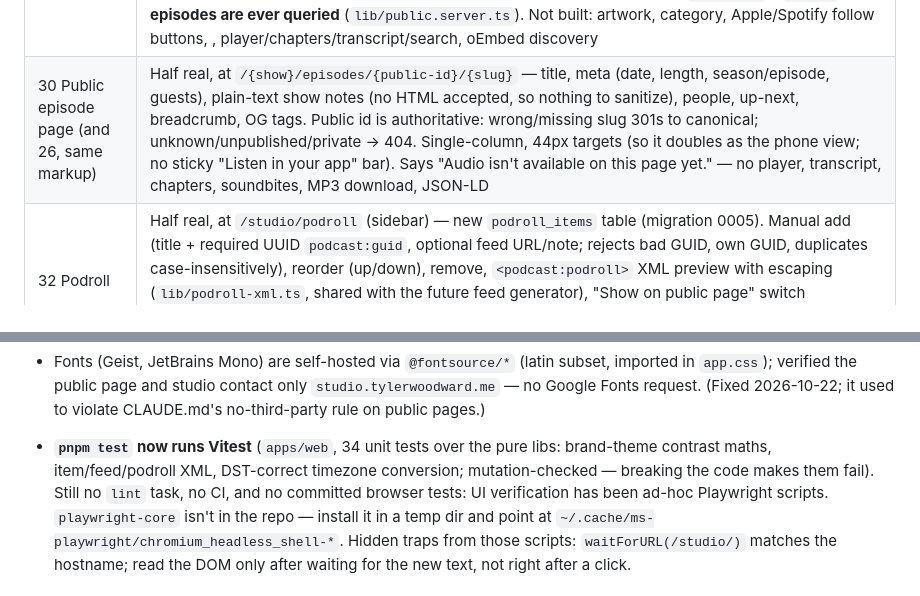
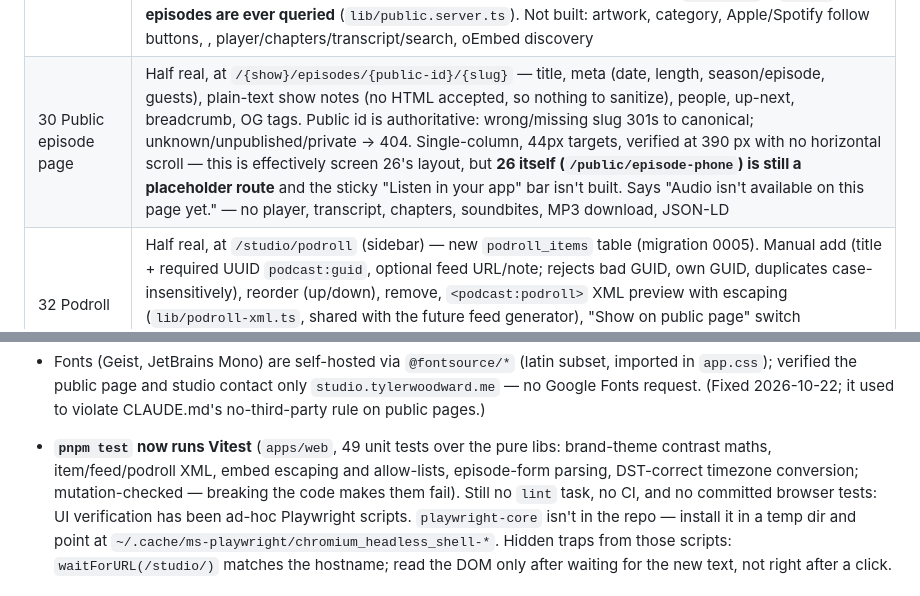
Before and after one commit to thetylerwoodwardproject/podstudio, a Markdown page: docs/HANDOFF.md, 2 parts joined by grey strips. Drawn GitHub-style.

Commit message:
HANDOFF: fix test count (49) and clarify screen 26 is still a placeholder route

```diff
--- a/docs/HANDOFF.md
+++ b/docs/HANDOFF.md
@@ -51,7 +51,7 @@ Of the mockup's 36 screens (`docs/design/Podstudio v2.dc.html`):
 | RSS feed (no screen number) | Half real, at `/{show-slug}/feed` (public, `application/rss+xml`, no cookies; linked from the public page's RSS button and Feed overview's "View feed XML") — **channel only, zero `<item>`s**: items need an `<enclosure>` and there's no uploaded audio (Stage 02), so emitting items would make the feed invalid. Channel: title, link, description (falls back to title if unset), language, atom self link, `itunes:explicit`, `podcast:guid` (as stored), `podcast:locked owner=…`, TXT records, funding, medium, updateFrequency, license, host `podcast:person`s, the podroll. Omitted on purpose: `podcast:value` (stored fields lack a recipient name/split) and `podcast:trailer` (needs pubdate/length/type). Builder is pure (`lib/feed-xml.ts`); verified well-formed with Python's XML parser and that `& < > " '` round-trip in description/funding/TXT/podroll. **Note: the live show is currently `locked = no`** (seeded unlocked; README says locked by default) — lock it from Lock & verify when ready; unlocking is deliberately unbuilt |
 | 14 Publish to feed | Half real, at `/studio/publish?episode=<id>` (sidebar; also linked from Episode details for unpublished episodes) — pick an unpublished episode; **Schedule / Reschedule / Unschedule** are real (datetime in the show's timezone, converted correctly across DST — verified CST→15:30Z, CDT→14:30Z; sets `status=scheduled` + `publish_at`; unscheduling returns it to `editing`; `recording` episodes are refused). A read-only checklist shows which Podcasting 2.0 tags the data can actually support, and the feed-item XML preview (`lib/item-xml.ts`, guid written exactly as stored, `isPermaLink` only when the stored flag is non-null, person role omitted when unset) is built from the real episode. **Publish now is deliberately absent** (needs the audio file uploaded + verified, Stage 02); no enclosure, upload progress, or transcript/chapters/soundbite/alternateEnclosure/value tags; per-tag switches omitted because there's nothing to toggle. Nothing yet *acts* on `scheduled`/`publish_at` — no worker flips it to published |
 | 25 Public show page | Half real, at `/{show-slug}` (e.g. `/the-mic-drop`, **no login**, no cookies) — server-rendered from the DB: title, cadence (`updateFrequency`), description, hosts, social links (hero + footer, `rel="me noopener"`), latest episode, support card (when `fundingUrl` is set), paginated public episodes list (`?page=`), "Shows we recommend" from the podroll when its switch is on, Open Graph tags. Applies Brand & theme (29b) when its Public-site scope is on, else stock paper theme. **Only `published` + `public` episodes are ever queried** (`lib/public.server.ts`). Not built: artwork, category, Apple/Spotify follow buttons, , player/chapters/transcript/search, oEmbed discovery |
-| 30 Public episode page (and 26, same markup) | Half real, at `/{show}/episodes/{public-id}/{slug}` — title, meta (date, length, season/episode, guests), plain-text show notes (no HTML accepted, so nothing to sanitize), people, up-next, breadcrumb, OG tags. Public id is authoritative: wrong/missing slug 301s to canonical; unknown/unpublished/private → 404. Single-column, 44px targets (so it doubles as the phone view; no sticky "Listen in your app" bar). Says "Audio isn't available on this page yet." — no player, transcript, chapters, soundbites, MP3 download, JSON-LD |
+| 30 Public episode page | Half real, at `/{show}/episodes/{public-id}/{slug}` — title, meta (date, length, season/episode, guests), plain-text show notes (no HTML accepted, so nothing to sanitize), people, up-next, breadcrumb, OG tags. Public id is authoritative: wrong/missing slug 301s to canonical; unknown/unpublished/private → 404. Single-column, 44px targets, verified at 390 px with no horizontal scroll — this is effectively screen 26's layout, but **26 itself (`/public/episode-phone`) is still a placeholder route** and the sticky "Listen in your app" bar isn't built. Says "Audio isn't available on this page yet." — no player, transcript, chapters, soundbites, MP3 download, JSON-LD |
 | 32 Podroll | Half real, at `/studio/podroll` (sidebar) — new `podroll_items` table (migration 0005). Manual add (title + required UUID `podcast:guid`, optional feed URL/note; rejects bad GUID, own GUID, duplicates case-insensitively), reorder (up/down), remove, `<podcast:podroll>` XML preview with escaping (`lib/podroll-xml.ts`, shared with the future feed generator), "Show on public page" switch (`shows.settings.podroll.showOnPublicPage`) feeding 25. Podcast Index search and the verified-GUID check need an API key (Stage 11) — every item is shown "Unverified" |
 | 29b Brand & theme | Half real, at `/studio/public/brand` (linked from Embed players and Public page links, not in the sidebar) — accent (8 mockup presets or validated custom hex), public-site appearance, corners (Sharp 3/4 · Soft 8/12 · Round 20/18 px), and Public site / Embed players / Studio scopes, all persisted to `shows.theme`. The README's contrast rules are implemented in `app/lib/brand-theme.ts` (on-accent #111113 or #fff by contrast; link colour stepped until 4.5:1; studio ink→bone and <3:1 lightening) and shown in a live light/dark preview with the measured ratios. Consumers: the public pages (when the Public-site scope is on, else stock paper theme) and, **when the Studio scope is on (off by default), the studio chrome** — primary buttons, focus ring and an inset active-nav bar take the accent via CSS variables set in `routes/studio/_layout.tsx` (ink → bone, low-contrast accents lightened). The Embed-players scope has no consumer until screen 28 exists |
 | 29 Public page links | Half real, at `/studio/public/links` — social links (add/toggle-visible/remove/reorder) are real on a new `show_links` table; platform picker enforces one-per-platform; handles get normalized to full profile URLs on save (Discord/LinkedIn require a full URL — their handle format can't be guessed). Real Font Awesome 6 brand icons per platform. Website is read-only, linking to Show tags (16) instead of duplicating that field. No drag-and-drop (plain up/down buttons instead), no live preview (needs the public page, screen 25, not built) |
@@ -132,9 +132,9 @@ proof #1 (dependency compatibility) as a side effect.
   with `no such table: podroll_items`, and 0004 (`show_links`) must have been
   applied by hand last session. Seeding is still first-boot only.
 - Fonts (Geist, JetBrains Mono) are self-hosted via `@fontsource/*` (latin subset, imported in `app.css`); verified the public page and studio contact only `studio.tylerwoodward.me` — no Google Fonts request. (Fixed 2026-10-22; it used to violate CLAUDE.md's no-third-party rule on public pages.)
-- **`pnpm test` now runs Vitest** (`apps/web`, 34 unit tests over the pure libs:
-  brand-theme contrast maths, item/feed/podroll XML, DST-correct timezone
-  conversion; mutation-checked — breaking the code makes them fail). Still no
+- **`pnpm test` now runs Vitest** (`apps/web`, 49 unit tests over the pure libs:
+  brand-theme contrast maths, item/feed/podroll XML, embed escaping and
+  allow-lists, episode-form parsing, DST-correct timezone conversion; mutation-checked — breaking the code makes them fail). Still no
   `lint` task, no CI, and no committed browser tests: UI verification has been
   ad-hoc Playwright scripts. `playwright-core` isn't in the repo — install it
   in a temp dir and point at `~/.cache/ms-playwright/chromium_headless_shell-*`.
```
